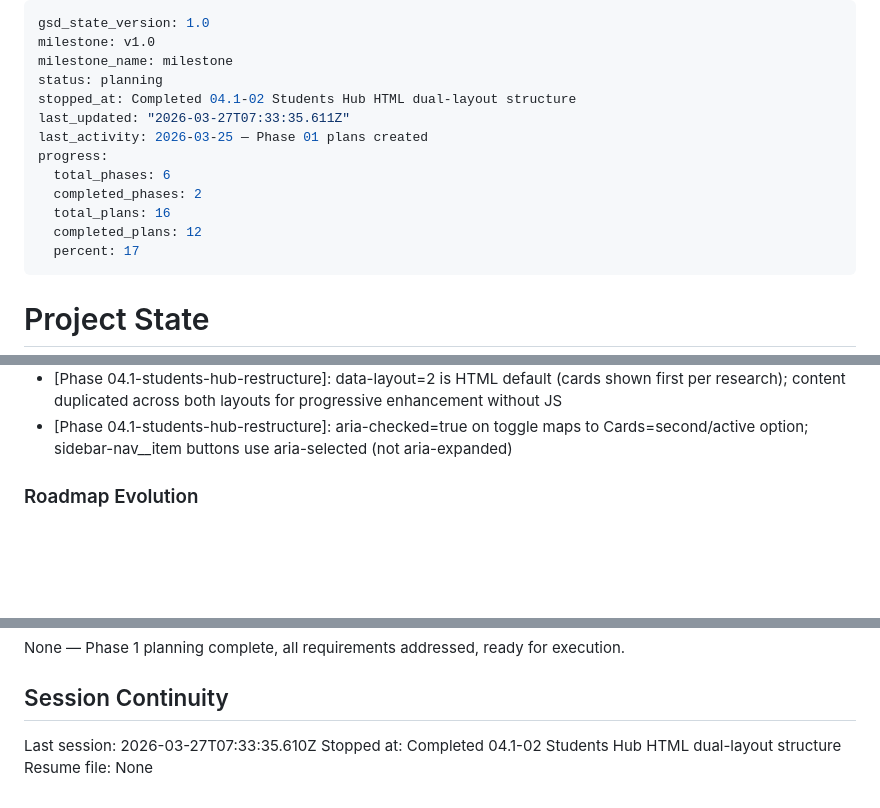
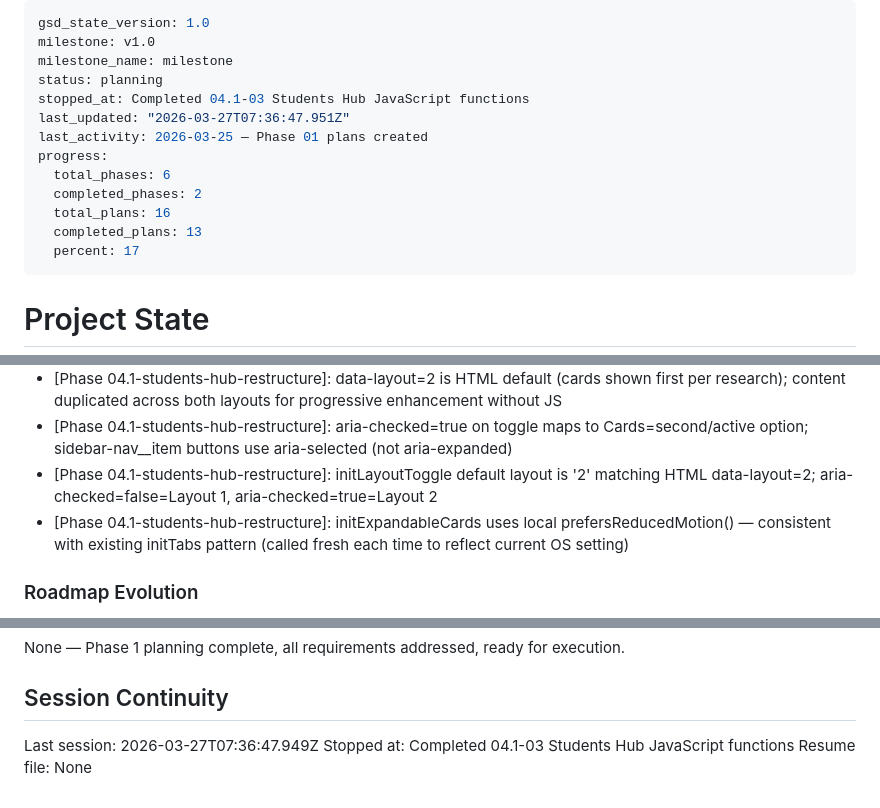
Before and after one commit to ibarron9216/ibarron.dev, a Markdown page: .planning/STATE.md, 3 parts joined by grey strips. Rendered like a GitHub page; blank space fills up the shorter version.

Commit message:
docs(04.1-03): complete Students Hub JavaScript functions plan
- Add 04.1-03-SUMMARY.md documenting initLayoutToggle, initSidebarNav, initExpandableCards
- Update STATE.md: progress 81%, decisions recorded, session stopped-at updated
- Update ROADMAP.md: phase 04.1 progress updated (3 of 4 summaries complete)

```diff
--- a/.planning/STATE.md
+++ b/.planning/STATE.md
@@ -3,14 +3,14 @@ gsd_state_version: 1.0
 milestone: v1.0
 milestone_name: milestone
 status: planning
-stopped_at: Completed 04.1-02 Students Hub HTML dual-layout structure
-last_updated: "2026-03-27T07:33:35.611Z"
+stopped_at: Completed 04.1-03 Students Hub JavaScript functions
+last_updated: "2026-03-27T07:36:47.951Z"
 last_activity: 2026-03-25 — Phase 01 plans created
 progress:
   total_phases: 6
   completed_phases: 2
   total_plans: 16
-  completed_plans: 12
+  completed_plans: 13
   percent: 17
 ---
 
@@ -115,6 +116,8 @@ Recent decisions affecting current work:
 - [Phase 04.1-students-hub-restructure]: Layout 2 display:flex rule in 19e overrides 19a display:none via specificity — both layout containers hidden by default, shown by data-layout attribute
 - [Phase 04.1-students-hub-restructure]: data-layout=2 is HTML default (cards shown first per research); content duplicated across both layouts for progressive enhancement without JS
 - [Phase 04.1-students-hub-restructure]: aria-checked=true on toggle maps to Cards=second/active option; sidebar-nav__item buttons use aria-selected (not aria-expanded)
+- [Phase 04.1-students-hub-restructure]: initLayoutToggle default layout is '2' matching HTML data-layout=2; aria-checked=false=Layout 1, aria-checked=true=Layout 2
+- [Phase 04.1-students-hub-restructure]: initExpandableCards uses local prefersReducedMotion() — consistent with existing initTabs pattern (called fresh each time to reflect current OS setting)
 
 ### Roadmap Evolution
 
@@ -133,6 +136,6 @@ None — Phase 1 planning complete, all requirements addressed, ready for execut
 
 ## Session Continuity
 
-Last session: 2026-03-27T07:33:35.610Z
-Stopped at: Completed 04.1-02 Students Hub HTML dual-layout structure
+Last session: 2026-03-27T07:36:47.949Z
+Stopped at: Completed 04.1-03 Students Hub JavaScript functions
 Resume file: None
```
Also changed, not shown: other parts of .planning/STATE.md (+1 -0 lines), .planning/ROADMAP.md (+1 -1 lines), 1 other file.
